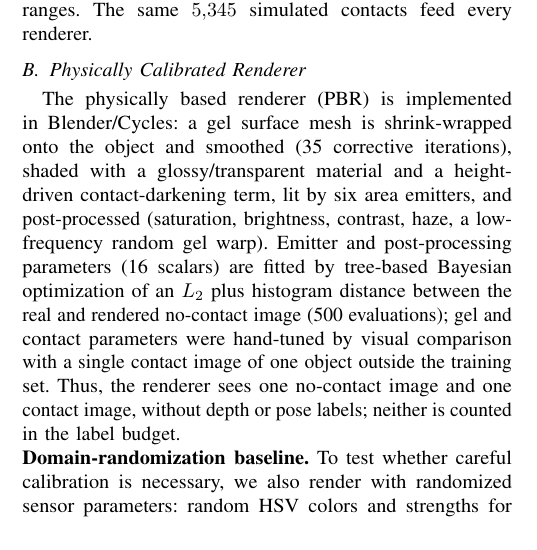
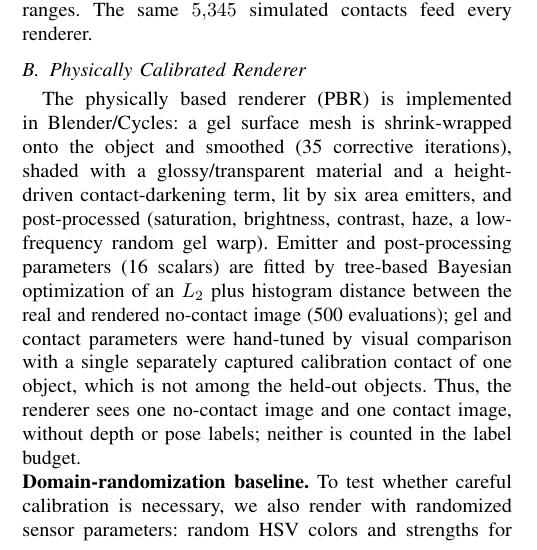
Before and after one commit to cynthiahuang1004/VisTacFusion, a LaTeX paper (paper_RoboSoft/main_long.tex, which reads paper_RoboSoft/sections_long/03_setup.tex): part of one column of page 3 of 16, cut so that both start at the same text. Compiled offline with pdfLaTeX.

Commit message:
paper: PBR calibration contact is a separately captured image, not a held-out object
Co-Authored-By: Claude Fable 5.1 <noreply@anthropic.com>

```diff
--- a/paper_RoboSoft/sections_long/03_setup.tex
+++ b/paper_RoboSoft/sections_long/03_setup.tex
@@ -23,7 +23,7 @@ The public depth labels are clipped at the nominal indentation and smoothed, so
 
 \subsection{Physically Calibrated Renderer}
 \label{sec:blender}
-The physically based renderer (PBR) is implemented in Blender/Cycles: a gel surface mesh is shrink-wrapped onto the object and smoothed (35 corrective iterations), shaded with a glossy/transparent material and a height-driven contact-darkening term, lit by six area emitters, and post-processed (saturation, brightness, contrast, haze, a low-frequency random gel warp). Emitter and post-processing parameters (16 scalars) are fitted by tree-based Bayesian optimization of an $L_2$ plus histogram distance between the real and rendered no-contact image (500 evaluations); gel and contact parameters were hand-tuned by visual comparison with a single contact image of one object outside the training set. Thus, the renderer sees one no-contact image and one contact image, without depth or pose labels; neither is counted in the label budget.
+The physically based renderer (PBR) is implemented in Blender/Cycles: a gel surface mesh is shrink-wrapped onto the object and smoothed (35 corrective iterations), shaded with a glossy/transparent material and a height-driven contact-darkening term, lit by six area emitters, and post-processed (saturation, brightness, contrast, haze, a low-frequency random gel warp). Emitter and post-processing parameters (16 scalars) are fitted by tree-based Bayesian optimization of an $L_2$ plus histogram distance between the real and rendered no-contact image (500 evaluations); gel and contact parameters were hand-tuned by visual comparison with a single separately captured calibration contact of one object, which is not among the held-out objects. Thus, the renderer sees one no-contact image and one contact image, without depth or pose labels; neither is counted in the label budget.
 
 \noindent\textbf{Domain-randomization baseline.} To test whether careful calibration is necessary, we also render with randomized sensor parameters: random HSV colors and strengths for each LED emitter, random gel optics, per session, with the geometry stage (scale, field of view, smoothness) fixed. This variant uses no image to fit its randomized appearance parameters; it retains the shared geometry configuration.
 
```
Also changed, not shown: paper_RoboSoft/sections/03_setup.tex (+1 -1 lines).
